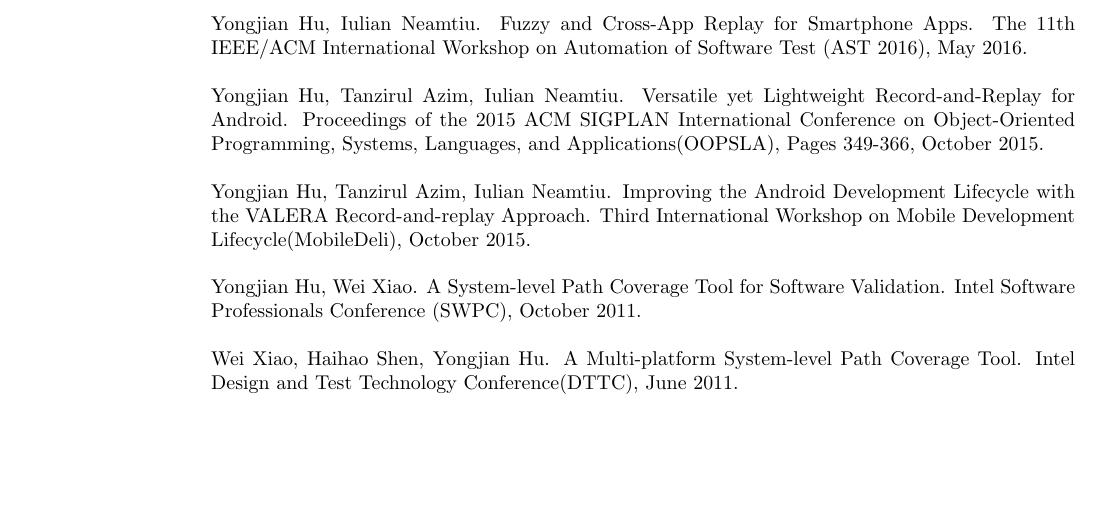
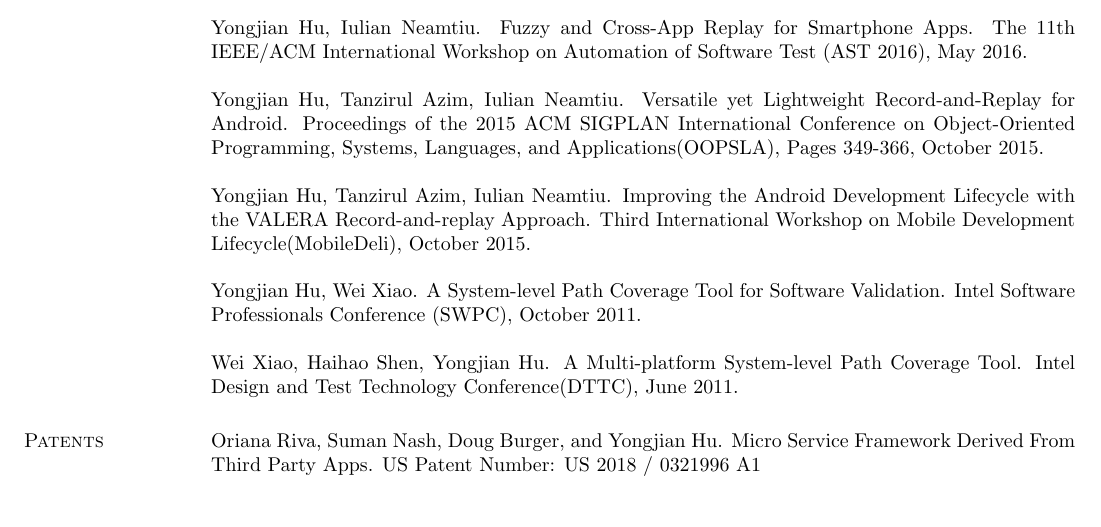
Before and after one commit to frankhuhu/homepage, a LaTeX CV (cv/yhu_cv.tex): part of page 2 of 3, cut so that both start at the same text, the shorter picture padded with empty space. Compiled offline with pdfLaTeX.

Commit message:
Add US Patent.

```diff
--- a/cv/yhu_cv.tex
+++ b/cv/yhu_cv.tex
@@ -176,9 +176,12 @@
 %\section{\sc Conference Presentations}
 
 
-%\section{\sc Patents}
-%Microsoft Patent 410766-US-NP: Micro Service Framework Derived From Third Party Apps.
-%Inventors: Yongjian Hu, Oriana Riva, Suman Nash, and Doug Burger.
+\section{\sc Patents}
+Oriana Riva, Suman Nash, Doug Burger, and Yongjian Hu.
+Micro Service Framework Derived From Third Party Apps.
+US Patent Number: US 2018 / 0321996 A1
+
+
 
 \section{\sc Professional Experience}
 \begin{list2}
```
Also changed, not shown: cv/yhu_cv.pdf.
